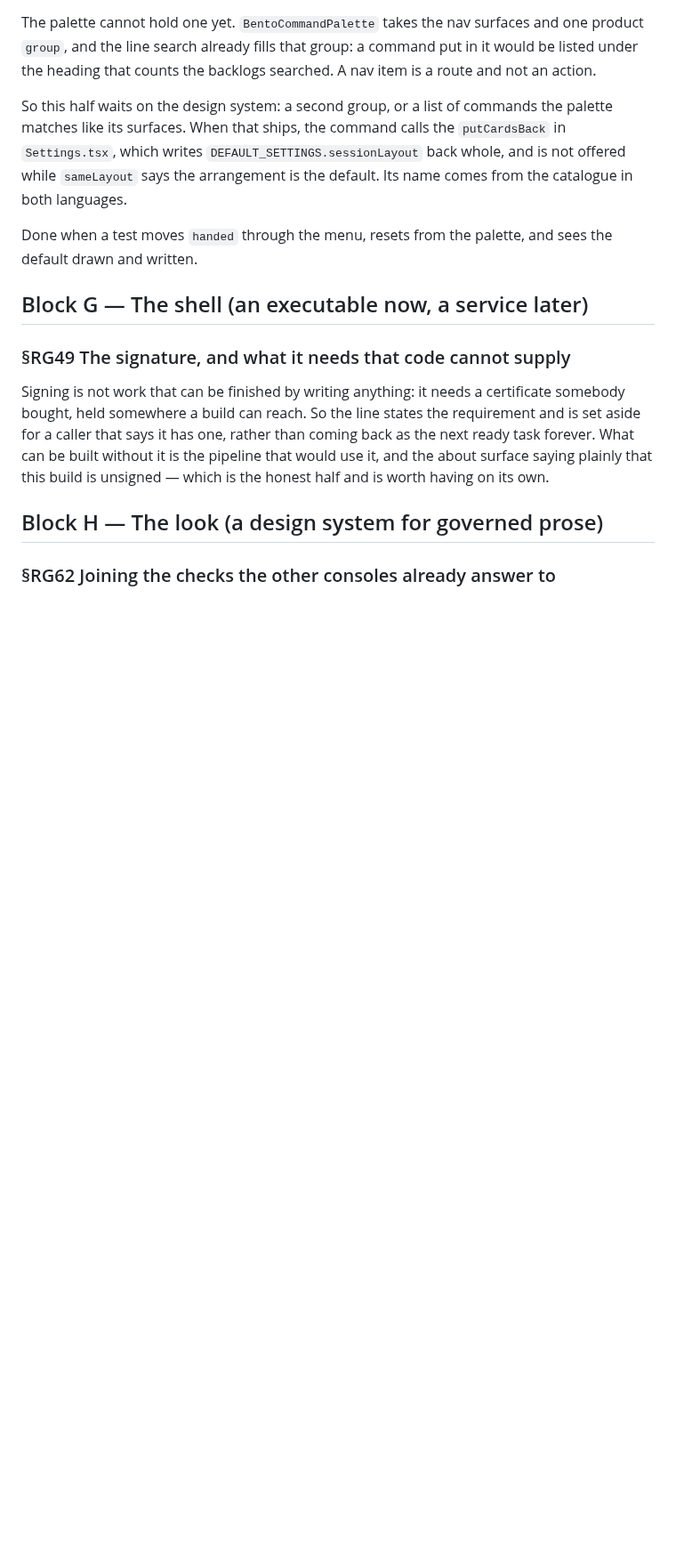
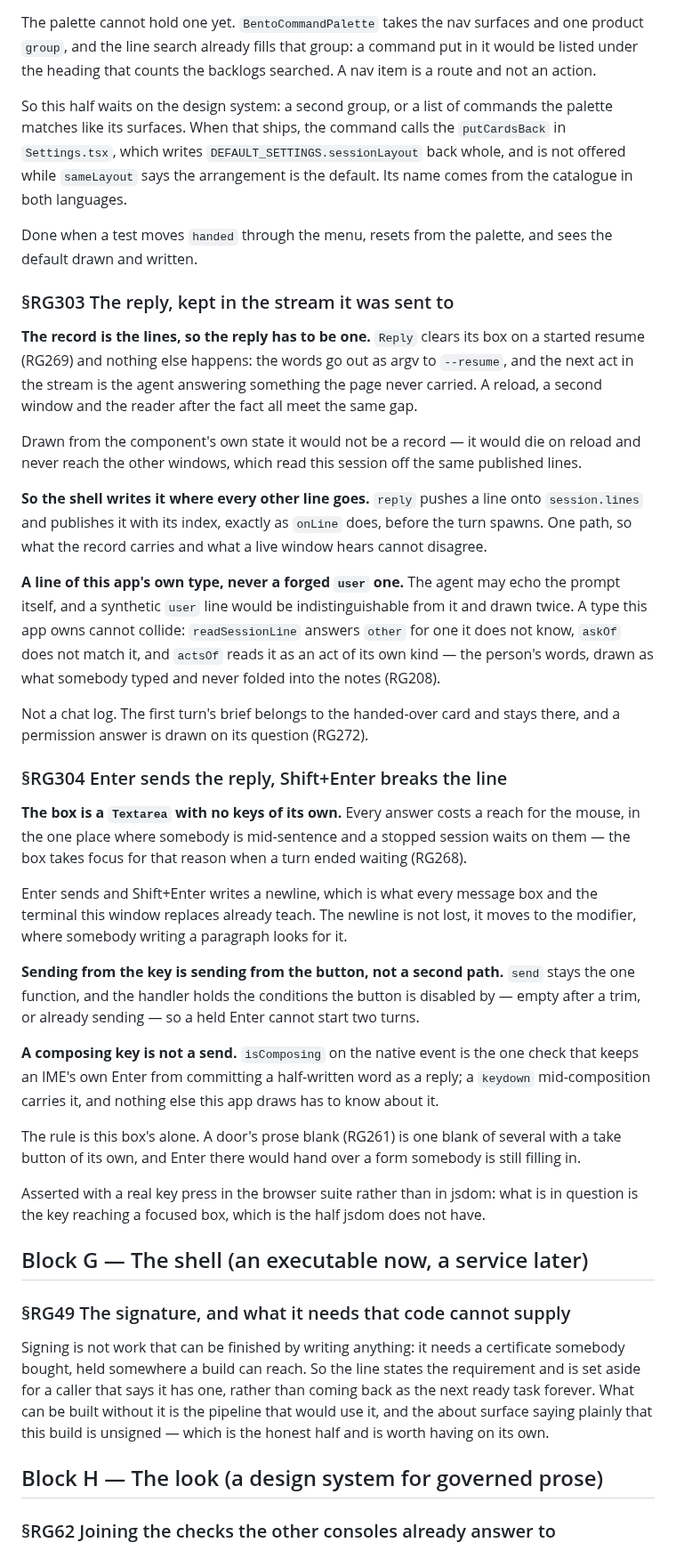
Before and after one commit to alegauss/roadkeep-gui, a Markdown page: docs/IMPROVEMENTS.md, the part around the change. Shown at 89% size. Rendered like a GitHub page; blank space fills up the shorter version.

Commit message:
docs(roadmap): file the two faults in a session's reply box (RG303, RG304)
Both are the same box on the session screen, and both were confirmed in the
code before being written down.

RG303: the reply is cleared from the box when the resume starts and goes out as
argv to `--resume`, so nothing ever pushes it onto `session.lines`. What was
asked is absent from the stream, from a reload and from every other window. The
design publishes it through the path `onLine` already takes, as a line of this
app's own type — a forged `user` line could not be told from the agent's own
echo of the prompt.

RG304: the box is the design system's `Textarea` with no key handling at all,
and the `ui` package has no `onKeyDown` anywhere. Enter sends, Shift+Enter
breaks the line, the handler reuses `send` under the conditions that disable the
button, and `isComposing` keeps an IME's Enter from committing half a word.

Filed designed, so `pick --designed` offers them. `roadkeep lint` is clean.

```diff
--- a/docs/IMPROVEMENTS.md
+++ b/docs/IMPROVEMENTS.md
@@ -58,6 +58,57 @@ catalogue in both languages.
 Done when a test moves `handed` through the menu, resets from the palette, and sees the
 default drawn and written.
 
+### §RG303 The reply, kept in the stream it was sent to
+
+**The record is the lines, so the reply has to be one.** `Reply` clears its box on a
+started resume (RG269) and nothing else happens: the words go out as argv to `--resume`,
+and the next act in the stream is the agent answering something the page never carried.
+A reload, a second window and the reader after the fact all meet the same gap.
+
+Drawn from the component's own state it would not be a record — it would die on reload
+and never reach the other windows, which read this session off the same published lines.
+
+**So the shell writes it where every other line goes.** `reply` pushes a line onto
+`session.lines` and publishes it with its index, exactly as `onLine` does, before the
+turn spawns. One path, so what the record carries and what a live window hears cannot
+disagree.
+
+**A line of this app's own type, never a forged `user` one.** The agent may echo the
+prompt itself, and a synthetic `user` line would be indistinguishable from it and drawn
+twice. A type this app owns cannot collide: `readSessionLine` answers `other` for one it
+does not know, `askOf` does not match it, and `actsOf` reads it as an act of its own
+kind — the person's words, drawn as what somebody typed and never folded into the notes
+(RG208).
+
+Not a chat log. The first turn's brief belongs to the handed-over card and stays there,
+and a permission answer is drawn on its question (RG272).
+
+### §RG304 Enter sends the reply, Shift+Enter breaks the line
+
+**The box is a `Textarea` with no keys of its own.** Every answer costs a reach for the
+mouse, in the one place where somebody is mid-sentence and a stopped session waits on
+them — the box takes focus for that reason when a turn ended waiting (RG268).
+
+Enter sends and Shift+Enter writes a newline, which is what every message box and the
+terminal this window replaces already teach. The newline is not lost, it moves to the
+modifier, where somebody writing a paragraph looks for it.
+
+**Sending from the key is sending from the button, not a second path.** `send` stays the
+one function, and the handler holds the conditions the button is disabled by — empty
+after a trim, or already sending — so a held Enter cannot start two turns.
+
+**A composing key is not a send.** `isComposing` on the native event is the one check
+that keeps an IME's own Enter from committing a half-written word as a reply; a
+`keydown` mid-composition carries it, and nothing else this app draws has to know about
+it.
+
+The rule is this box's alone. A door's prose blank (RG261) is one blank of several with
+a take button of its own, and Enter there would hand over a form somebody is still
+filling in.
+
+Asserted with a real key press in the browser suite rather than in jsdom: what is in
+question is the key reaching a focused box, which is the half jsdom does not have.
+
 ## Block G — The shell (an executable now, a service later)
 
 ### §RG49 The signature, and what it needs that code cannot supply
```
Also changed, not shown: docs/ROADMAP.md (+3 -0 lines).
